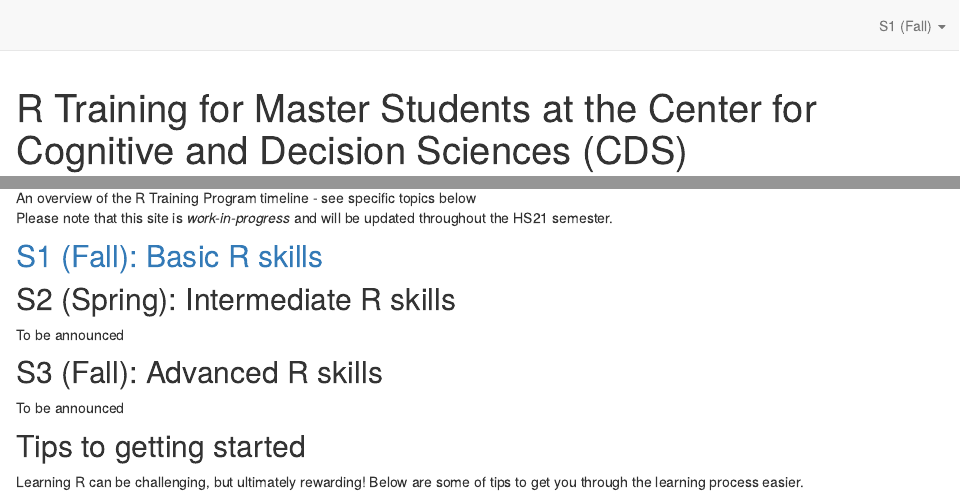
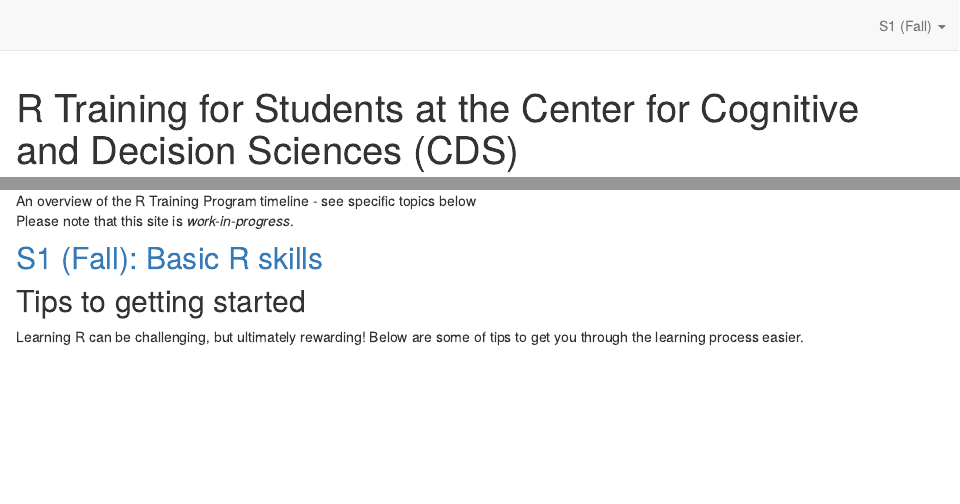
Before and after one commit to cdsbasel/rtraining, an R Markdown document (index.Rmd): the page in a window 1100 px wide, from its top, and a second part further down, joined at a grey line. Rendered offline with R 4.5, knitr and Pandoc, with nearby package versions; drawn as R Markdown's standard HTML page in place of the format the file asks for.

Commit message:
delete cds specific comments

````diff
--- a/index.Rmd
+++ b/index.Rmd
@@ -1,7 +1,7 @@
 ---
-title: "R Training for Master Students at the Center for Cognitive and Decision Sciences (CDS)"
+title: "R Training for Students at the Center for Cognitive and Decision Sciences (CDS)"
 description: |
-  Although you might be intimidated by starting with R, this website is here to help you get established in R so that you will be equipped with the basics of this program! This training is a part of the [CDS Masterproject](https://psychologie.unibas.ch/de/fakultaet/abteilungen/cognitive-and-decision-sciences-305/msc-project/).
+  Although you might be intimidated by starting with R, this website is here to help you get established in R so that you will be equipped with the basics of this program! This website was created by the CDS to support students.
 
   **Last updated:** `r format(Sys.time(), "%a %b %d %X %Y")`
 
@@ -21,17 +21,12 @@
 ```
 
 
-![An overview of the R Training Program timeline - see specific topics below](resources/CDS_R_Training.png)
+![An overview of the R Training Program timeline - see specific topics below](resources/CDS_R_Training_v2.png)
 
-Please note that this site is *work-in-progress* and will be updated throughout the HS21 semester.
+Please note that this site is *work-in-progress*.
 
 ## [S1 (Fall): Basic R skills](session0.html)
 
-## S2 (Spring): Intermediate R skills
-To be announced
-
-## S3 (Fall): Advanced R skills
-To be announced
 
 ## Tips to getting started
 
````
Also changed, not shown: session0.Rmd (+3 -3 lines), docs/search.json, resources/CDS_R_Training_v1.png (renamed from resources/CDS_R_Training.png), resources/CDS_R_Training_v2.png (added), 5 other files.
